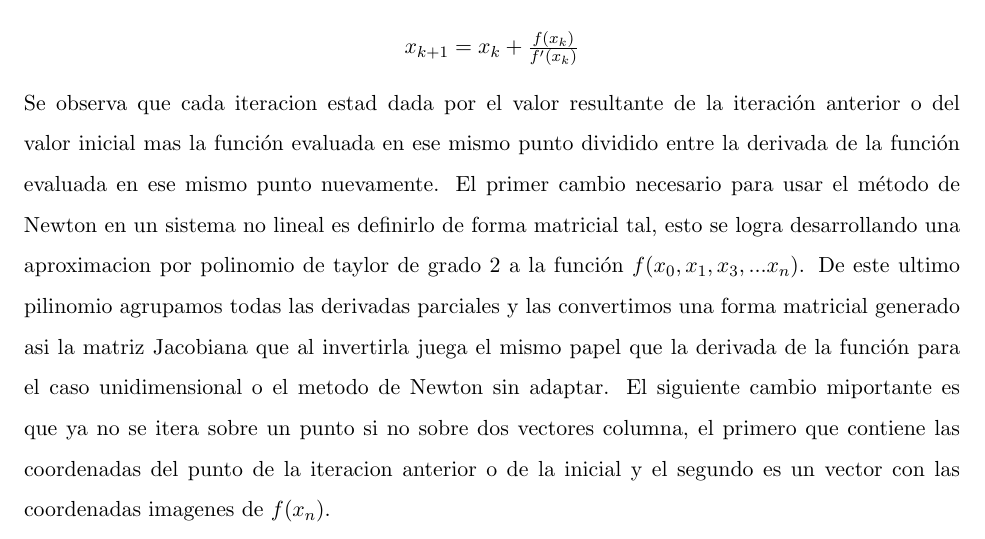
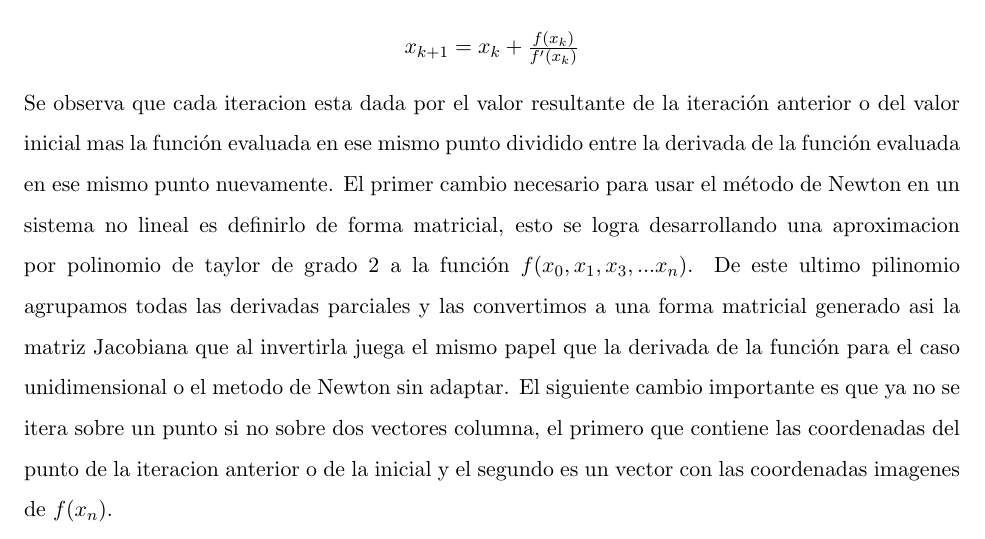
Before and after one commit to MarioDeLeonRecinos/latex, a LaTeX document (newton.tex): part of page 5 of 7, cut so that both start at the same text. Compiled offline with pdfLaTeX.

Commit message:
Cambios menores

```diff
--- a/newton.tex
+++ b/newton.tex
@@ -135,7 +135,7 @@ Si recordamos la forma unidemencional del metodo de Newton:\\
 $x_{k+1} = x_{k} + \frac{f(x_{k})}{f^\prime(x_{k})} \label{eq:1}$\\
 \end{center}
 
-Se observa que cada iteracion estad dada por el valor resultante de la iteración anterior o del valor inicial mas la función evaluada en ese mismo punto dividido entre la derivada de la función evaluada en ese mismo punto nuevamente. El primer cambio necesario para usar el método de Newton en un sistema no lineal es definirlo de forma matricial tal, esto se logra desarrollando una aproximacion por polinomio de taylor de grado 2 a la función $f(x_{0},x_{1},x_{3},...x_{n})$. De este ultimo pilinomio agrupamos todas las derivadas parciales y las convertimos una forma matricial generado asi la matriz Jacobiana que al invertirla  juega el mismo papel que la derivada de la función para el caso unidimensional o el metodo de Newton sin adaptar. El siguiente cambio miportante es que ya no se itera sobre un punto si no sobre dos vectores columna, el primero que contiene las coordenadas del punto de la iteracion anterior o de la inicial y el segundo es un vector con las coordenadas imagenes de $f(x_{n})$.\\
+Se observa que cada iteracion esta dada por el valor resultante de la iteración anterior o del valor inicial mas la función evaluada en ese mismo punto dividido entre la derivada de la función evaluada en ese mismo punto nuevamente. El primer cambio necesario para usar el método de Newton en un sistema no lineal es definirlo de forma matricial, esto se logra desarrollando una aproximacion por polinomio de taylor de grado 2 a la función $f(x_{0},x_{1},x_{3},...x_{n})$. De este ultimo pilinomio agrupamos todas las derivadas parciales y las convertimos a una forma matricial generado asi la matriz Jacobiana que al invertirla  juega el mismo papel que la derivada de la función para el caso unidimensional o el metodo de Newton sin adaptar. El siguiente cambio importante es que ya no se itera sobre un punto si no sobre dos vectores columna, el primero que contiene las coordenadas del punto de la iteracion anterior o de la inicial y el segundo es un vector con las coordenadas imagenes de $f(x_{n})$.\\
 El metodo adaptado para resolver sistemas de ecuaciones no lineales aun posee una forma y caracteristicas similares a la su forma inicial. La diferencia radica en que el metodo generalizado no trabaja iterando sobre $\mathbb{R}$ para encontrar la raiz de $f$ sino que este itera sobre un campo vectorial de $\mathbb{R}^n$ definido por las $n$ funciones que necesita resolver. En otras palabras el metodo retorna como respuesta un vector columna con las soluciones o el vector solución.\\
 
 Forma generarizada del metodo de Newton.
```
